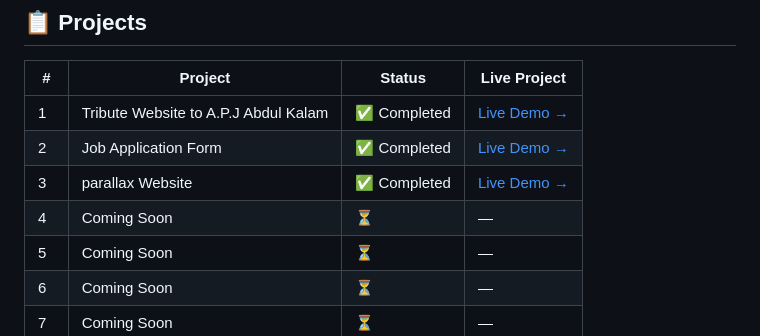
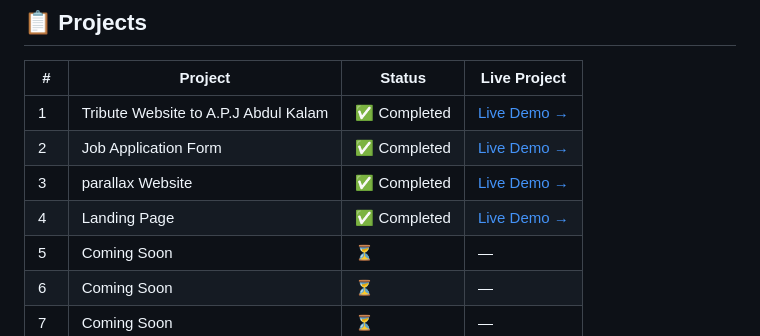
Before and after one commit to BuildBy-Utkarsh/10-HTML-CSS-PROJECTS, a Markdown page: README.md, the part around the change. GitHub-like rendering.

Commit message:
live link added

```diff
--- a/README.md
+++ b/README.md
@@ -81,7 +81,7 @@ Just HTML, CSS, practice, and lots of debugging. 😄
 | 1 | Tribute Website to A.P.J Abdul Kalam |✅ Completed | [Live Demo →](https://apj-op.vercel.app/)|
 | 2 | Job Application Form |✅ Completed  | [Live Demo →](https://job-form-bc9s.vercel.app/) |
 | 3 | parallax Website |✅ Completed | [Live Demo →](https://parallax-website-three-vert.vercel.app/) |
-| 4 | Coming Soon | ⏳ | — |
+| 4 | Landing Page |✅ Completed | [Live Demo →](https://landing-page-mf-69.vercel.app/) |
 | 5 | Coming Soon | ⏳ | — |
 | 6 | Coming Soon | ⏳ | — |
 | 7 | Coming Soon | ⏳ | — |
```
